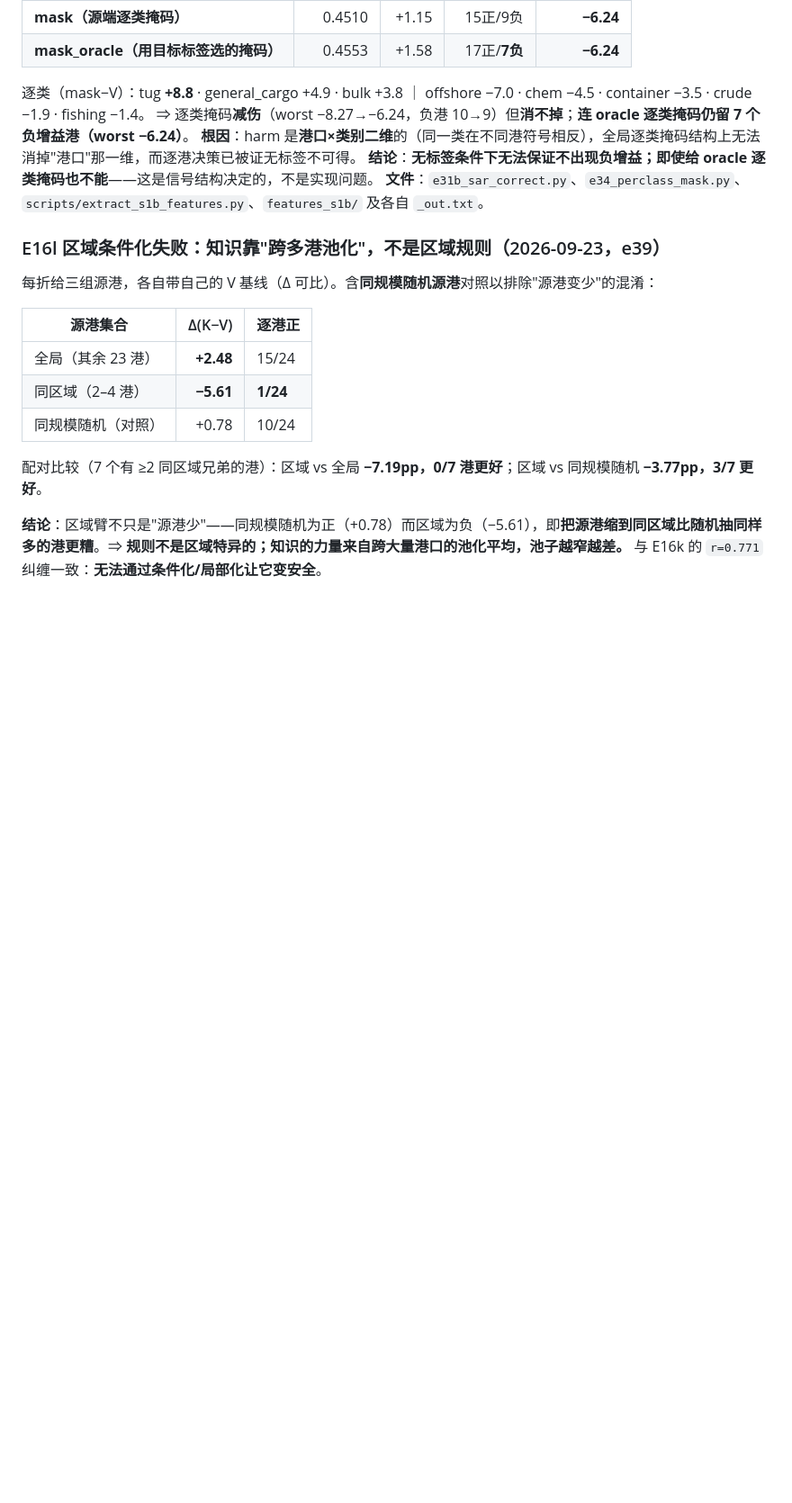
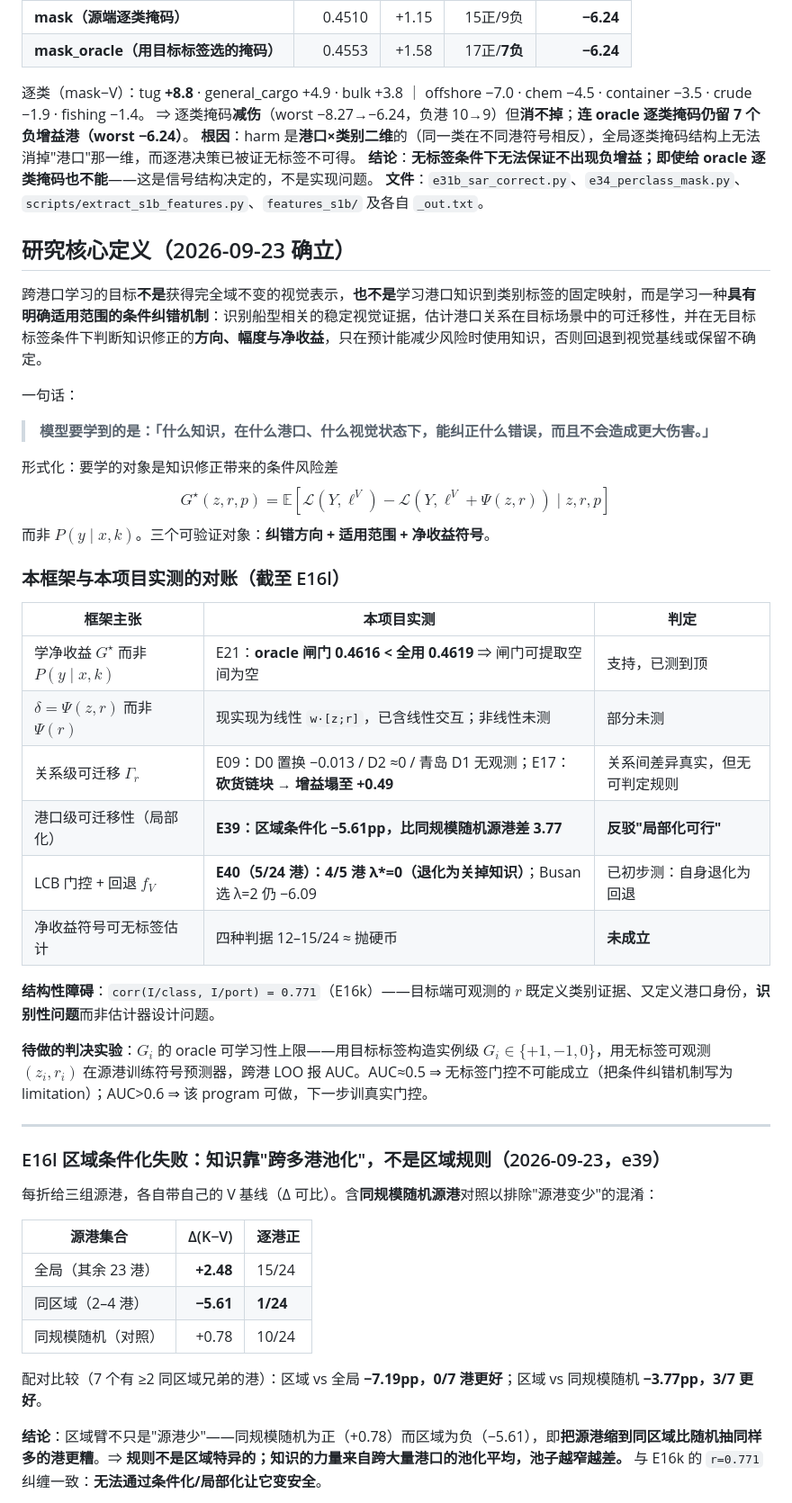
Before and after one commit to ouba188/Reliable-Scene-Knowledge-Transfer-for-Visual-Recognition-under-Domain-and-Label-Space-Shift, a Markdown page: knowledge/EXPERIMENT_STATE.md, the part around the change. Shown at 90% size. Rendered like a GitHub page; blank space fills up the shorter version.

Commit message:
Framing: adopt the conditional-correction definition of the research core, reconciled against measured evidence
- research core: learn an applicability-scoped conditional correction mechanism G*(z,r,p) (the
  expected risk difference from applying knowledge), not P(y|x,k); three verifiable objects =
  correction direction + applicability scope + sign of net gain
- reconciliation table appended: of the framework's six claims, two already have measured answers
  (E21 oracle gate does not beat always-on; E40 LCB-style conservative lambda degenerates to 0 in
  4/5 ports), one is contradicted (E39 regional conditioning is 3.77pp worse than size-matched
  random sources), one fails (no label-free estimator of the net-gain sign, 4 criteria at chance),
  and two remain untested (non-linear Psi(z,r) interaction; relation-level gate)
- structural obstacle recorded: corr(I/class, I/port) = 0.771 (E16k) makes it an identifiability
  problem, not an estimator-design problem
- decisive next experiment (not yet run): oracle learnability ceiling of instance-level G_i --
  build G_i in {+1,-1,0} with target labels, train a sign predictor on label-free (z_i, r_i) on the
  source ports, report cross-port LOO AUC. ~0.5 => no label-free gate can ever exist; >0.6 => the
  program is viable and a real gate should be trained

```diff
--- a/knowledge/EXPERIMENT_STATE.md
+++ b/knowledge/EXPERIMENT_STATE.md
@@ -493,6 +493,35 @@ torchgeo S1 权重的期望输入（源码 `resnet.py`）：**dB 域、224×224
 **结论**：**无标签条件下无法保证不出现负增益；即使给 oracle 逐类掩码也不能**——这是信号结构决定的，不是实现问题。
 **文件**：`e31b_sar_correct.py`、`e34_perclass_mask.py`、`scripts/extract_s1b_features.py`、`features_s1b/` 及各自 `_out.txt`。
 
+## 研究核心定义（2026-09-23 确立）
+
+跨港口学习的目标**不是**获得完全域不变的视觉表示，**也不是**学习港口知识到类别标签的固定映射，而是学习一种**具有明确适用范围的条件纠错机制**：识别船型相关的稳定视觉证据，估计港口关系在目标场景中的可迁移性，并在无目标标签条件下判断知识修正的**方向、幅度与净收益**，只在预计能减少风险时使用知识，否则回退到视觉基线或保留不确定。
+
+一句话：
+
+> **模型要学到的是：「什么知识，在什么港口、什么视觉状态下，能纠正什么错误，而且不会造成更大伤害。」**
+
+形式化：要学的对象是知识修正带来的条件风险差
+$$G^\star(z,r,p)=\mathbb E[\mathcal L(Y,\ell^V)-\mathcal L(Y,\ell^V+\Psi(z,r))\mid z,r,p]$$
+而非 $P(y\mid x,k)$。三个可验证对象：**纠错方向 + 适用范围 + 净收益符号**。
+
+### 本框架与本项目实测的对账（截至 E16l）
+
+| 框架主张 | 本项目实测 | 判定 |
+|---|---|---|
+| 学净收益 $G^\star$ 而非 $P(y\mid x,k)$ | E21：**oracle 闸门 0.4616 < 全用 0.4619** ⇒ 闸门可提取空间为空 | 支持，已测到顶 |
+| $\delta=\Psi(z,r)$ 而非 $\Psi(r)$ | 现实现为线性 `w·[z;r]`，已含线性交互；非线性未测 | 部分未测 |
+| 关系级可迁移 $\Gamma_r$ | E09：D0 置换 −0.013 / D2 ≈0 / 青岛 D1 无观测；E17：**砍货链块 → 增益塌至 +0.49** | 关系间差异真实，但无可判定规则 |
+| 港口级可迁移性（局部化） | **E39：区域条件化 −5.61pp，比同规模随机源港差 3.77** | **反驳"局部化可行"** |
+| LCB 门控 + 回退 $f_V$ | **E40（5/24 港）：4/5 港 λ\*=0（退化为关掉知识）**；Busan 选 λ=2 仍 −6.09 | 已初步测：自身退化为回退 |
+| 净收益符号可无标签估计 | 四种判据 12–15/24 ≈ 抛硬币 | **未成立** |
+
+**结构性障碍**：`corr(I/class, I/port) = 0.771`（E16k）——目标端可观测的 $r$ 既定义类别证据、又定义港口身份，**识别性问题**而非估计器设计问题。
+
+**待做的判决实验**：$G_i$ 的 oracle 可学习性上限——用目标标签构造实例级 $G_i\in\{+1,-1,0\}$，用无标签可观测 $(z_i,r_i)$ 在源港训练符号预测器，跨港 LOO 报 AUC。AUC≈0.5 ⇒ 无标签门控不可能成立（把条件纠错机制写为 limitation）；AUC>0.6 ⇒ 该 program 可做，下一步训真实门控。
+
+---
+
 ### E16l 区域条件化失败：知识靠"跨多港池化"，不是区域规则（2026-09-23，e39）
 
 每折给三组源港，各自带自己的 V 基线（Δ 可比）。含**同规模随机源港**对照以排除"源港变少"的混淆：
```
